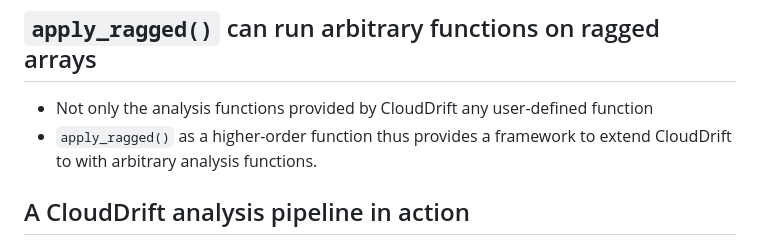
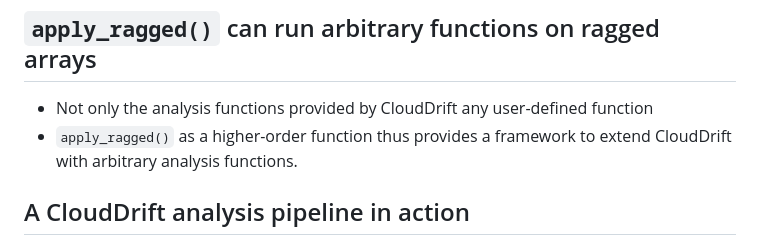
Before and after one commit to Cloud-Drift/earthcube-community-talk-2023, a Markdown page: slides/clouddrift.md, the part around the change. GitHub-like rendering.

Commit message:
Fix typo

```diff
--- a/slides/clouddrift.md
+++ b/slides/clouddrift.md
@@ -147,7 +147,7 @@ Left: trajectories spaghetti; Right: velocity map
 
 * Not only the analysis functions provided by CloudDrift any user-defined function
 * `apply_ragged()` as a higher-order function thus provides a framework to extend
-  CloudDrift to with arbitrary analysis functions.
+  CloudDrift with arbitrary analysis functions.
 
 </section>
 
```
